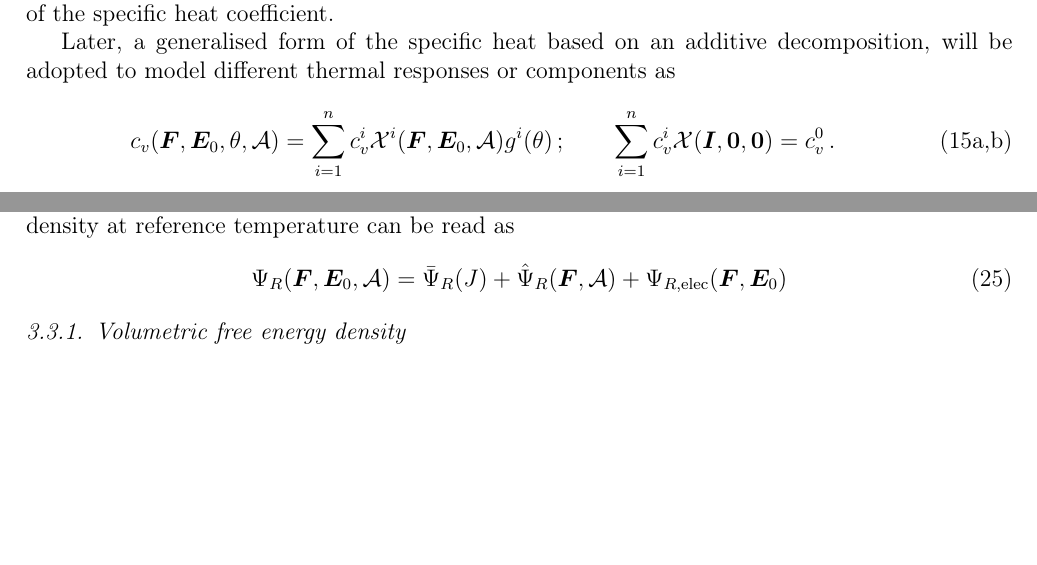
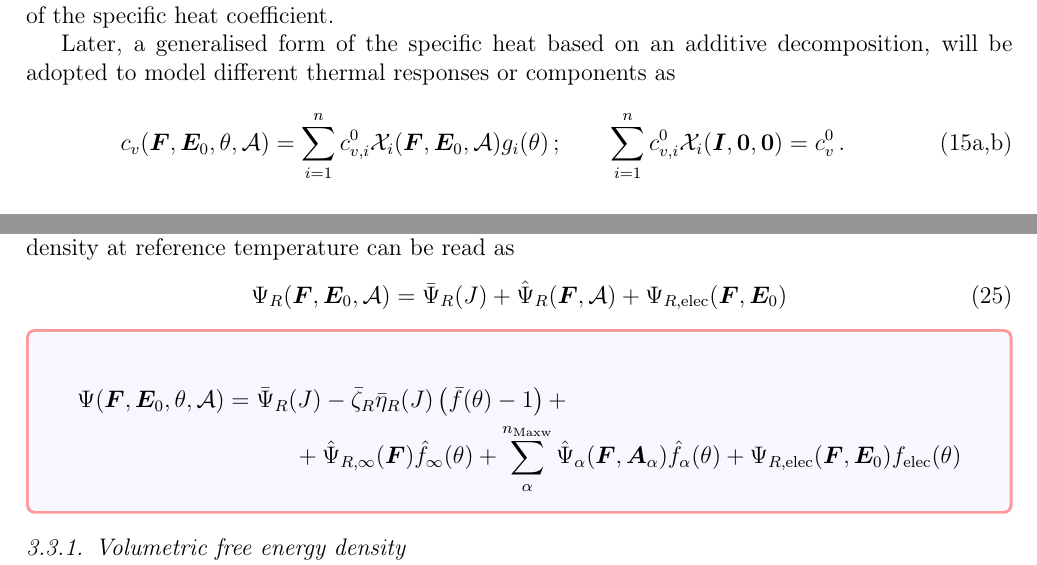
Before and after one commit to miguelmaso/2026-TEM-paper, a LaTeX paper (article/article.tex, which reads article/sections/02_constitutive_eq.tex): two parts of pages 6 and 9 of 32, joined at a grey line, cut so that both start at the same text, the shorter picture padded with empty space. Compiled offline with pdfLaTeX.

Commit message:
minor updates in equations

```diff
--- a/article/sections/02_constitutive_eq.tex
+++ b/article/sections/02_constitutive_eq.tex
@@ -89,8 +89,8 @@ where $c_v^0$ is the specific heat coefficient at the reference configuration, $
 Later, a generalised form of the specific heat based on an additive decomposition, will be adopted to model different thermal responses or components as
 \begin{subequations} \label{eqn:generalised_cv_additive}
   \begin{equation}
-  c_v(\F,\E_0,\theta,\A) = \sum_{i=1}^{n} c_v^i \X^i(\F,\E_0,\A) g^i(\theta) \, ; \qquad
-    \sum_{i=1}^{n} c_v^i \X(\I,\vect{0},\vect{0}) = c_v^0 \,.
+  c_v(\F,\E_0,\theta,\A) = \sum_{i=1}^{n} c_{v,i}^0 \X_i(\F,\E_0,\A) g_i(\theta) \, ; \qquad
+    \sum_{i=1}^{n} c_{v,i}^0 \X_i(\I,\vect{0},\vect{0}) = c_v^0 \,.
   \tag{\ref*{eqn:generalised_cv_additive}a,b}
   \end{equation}
   \refstepcounter{equation}\label{eqn:generalised_cv_additive_a}
@@ -244,6 +244,12 @@ For the purely mechanical part of the material, we will distinguish between the
 	\Psi_R(\F,\E_0,\A) = \bar\Psi_R(J) + \hat\Psi_R(\F,\A) + \Psi_{R,\text{elec}}(\F,\E_0)
 \end{equation}
 
+\begin{tcolorbox}
+\begin{multline*}
+	\Psi(\F,\E_0,\theta,\A) = \bar\Psi_R(J) - \bar\zeta_R \bar\eta_R(J) \left(\bar f(\theta)-1\right) + \\
+     + \hat\Psi_{R,\infty}(\F) \hat f_\infty(\theta) + \sum_\alpha^{n_\text{Maxw}} \hat\Psi_\alpha(\F,\Aa) \hat f_\alpha(\theta) + \Psi_{R,\text{elec}}(\F,\E_0) f_\text{elec}(\theta)
+\end{multline*}
+\end{tcolorbox}
 
 
 \subsubsection{Volumetric free energy density}
```
Also changed, not shown: article/sections/02_constitutive_eq.tex (10 more changed lines).
